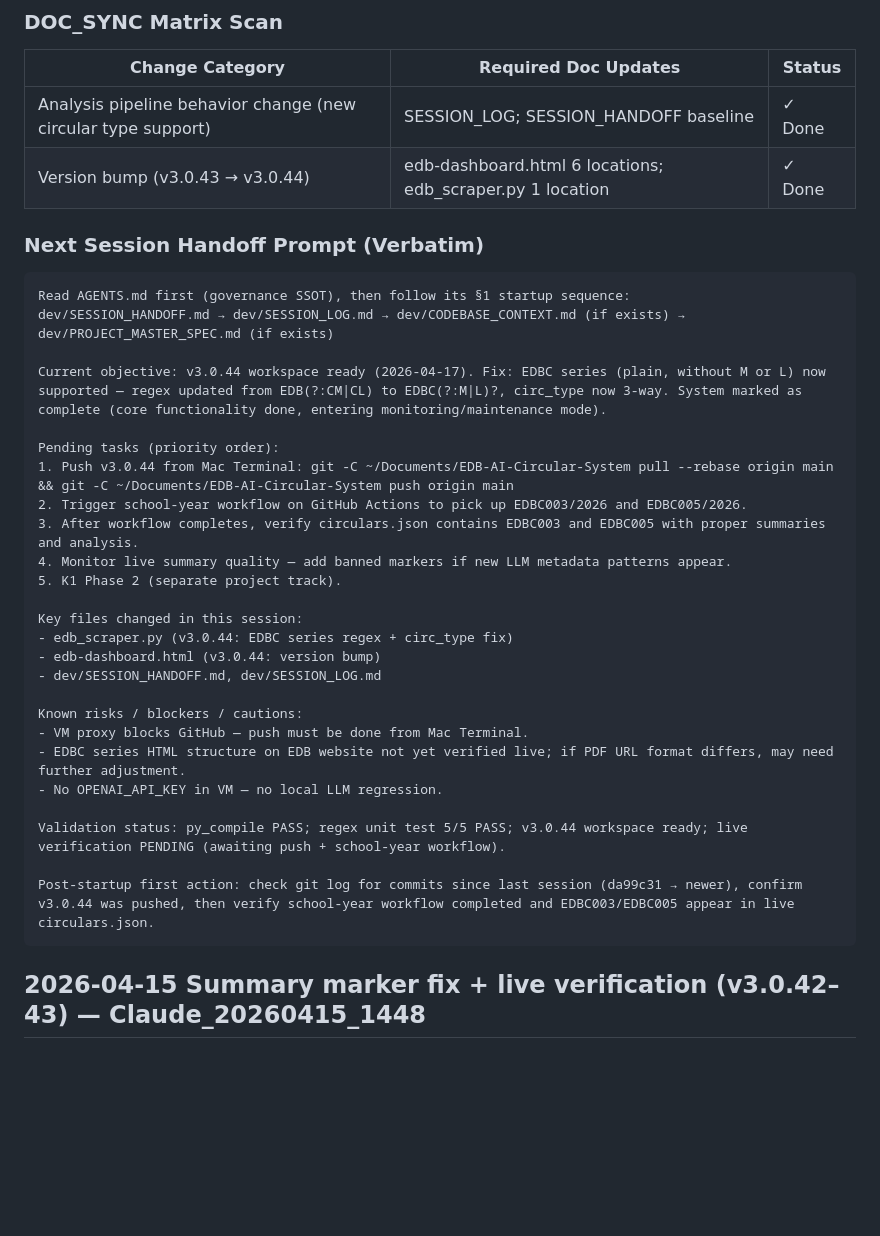
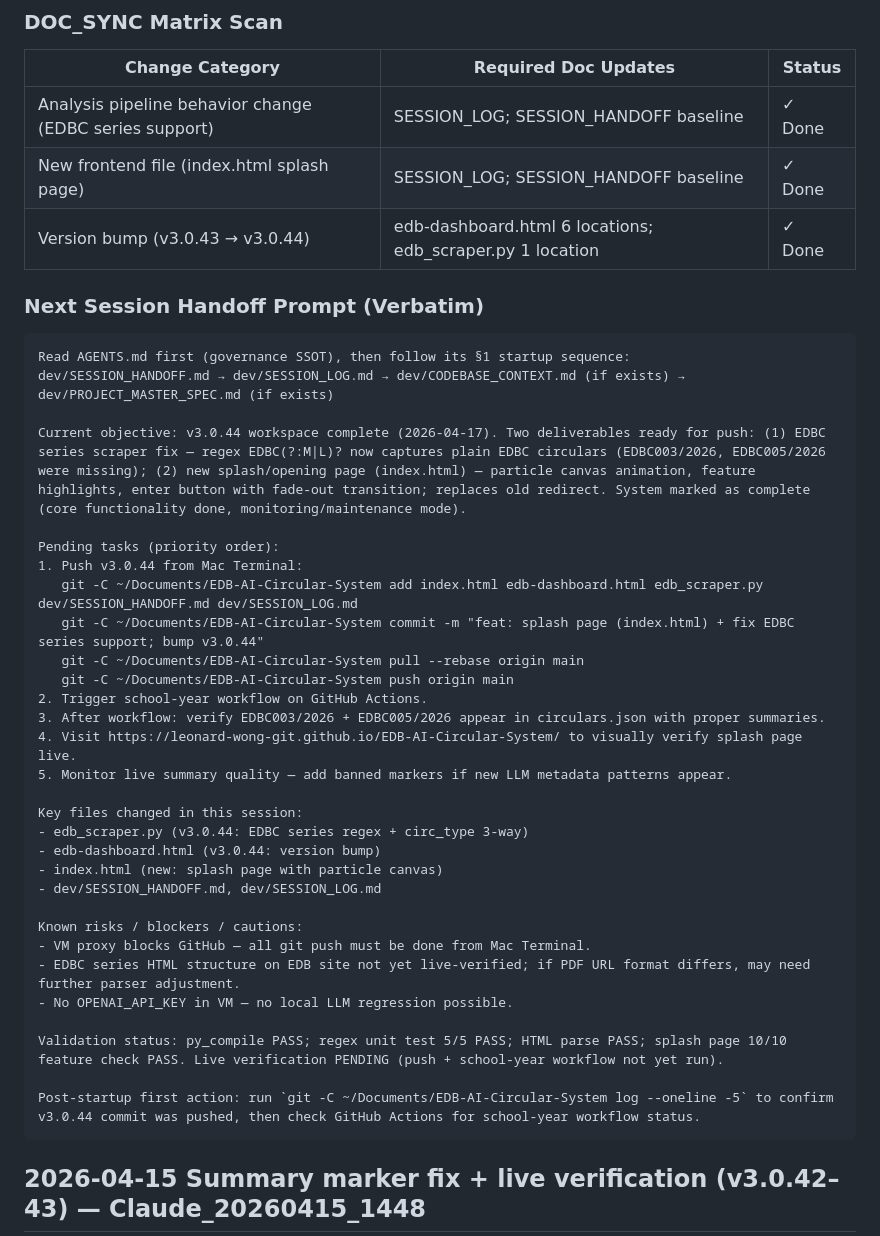
Before and after one commit to Leonard-Wong-Git/EDB-AI-Circular-System, a Markdown page: dev/SESSION_LOG.md, the part around one of its changes. Drawn GitHub-style; blank space fills up the shorter version.

Commit message:
feat: splash page (index.html) + fix EDBC series support; bump v3.0.44

````diff
--- a/dev/SESSION_LOG.md
+++ b/dev/SESSION_LOG.md
@@ -37,7 +40,8 @@
 ### DOC_SYNC Matrix Scan
 | Change Category | Required Doc Updates | Status |
 |---|---|---|
-| Analysis pipeline behavior change (new circular type support) | SESSION_LOG; SESSION_HANDOFF baseline | ✓ Done |
+| Analysis pipeline behavior change (EDBC series support) | SESSION_LOG; SESSION_HANDOFF baseline | ✓ Done |
+| New frontend file (index.html splash page) | SESSION_LOG; SESSION_HANDOFF baseline | ✓ Done |
 | Version bump (v3.0.43 → v3.0.44) | edb-dashboard.html 6 locations; edb_scraper.py 1 location | ✓ Done |
 
 ### Next Session Handoff Prompt (Verbatim)
@@ -45,28 +49,33 @@
 Read AGENTS.md first (governance SSOT), then follow its §1 startup sequence:
 dev/SESSION_HANDOFF.md → dev/SESSION_LOG.md → dev/CODEBASE_CONTEXT.md (if exists) → dev/PROJECT_MASTER_SPEC.md (if exists)
 
-Current objective: v3.0.44 workspace ready (2026-04-17). Fix: EDBC series (plain, without M or L) now supported — regex updated from EDB(?:CM|CL) to EDBC(?:M|L)?, circ_type now 3-way. System marked as complete (core functionality done, entering monitoring/maintenance mode).
+Current objective: v3.0.44 workspace complete (2026-04-17). Two deliverables ready for push: (1) EDBC series scraper fix — regex EDBC(?:M|L)? now captures plain EDBC circulars (EDBC003/2026, EDBC005/2026 were missing); (2) new splash/opening page (index.html) — particle canvas animation, feature highlights, enter button with fade-out transition; replaces old redirect. System marked as complete (core functionality done, monitoring/maintenance mode).
 
 Pending tasks (priority order):
-1. Push v3.0.44 from Mac Terminal: git -C ~/Documents/EDB-AI-Circular-System pull --rebase origin main && git -C ~/Documents/EDB-AI-Circular-System push origin main
-2. Trigger school-year workflow on GitHub Actions to pick up EDBC003/2026 and EDBC005/2026.
-3. After workflow completes, verify circulars.json contains EDBC003 and EDBC005 with proper summaries and analysis.
-4. Monitor live summary quality — add banned markers if new LLM metadata patterns appear.
-5. K1 Phase 2 (separate project track).
+1. Push v3.0.44 from Mac Terminal:
+   git -C ~/Documents/EDB-AI-Circular-System add index.html edb-dashboard.html edb_scraper.py dev/SESSION_HANDOFF.md dev/SESSION_LOG.md
+   git -C ~/Documents/EDB-AI-Circular-System commit -m "feat: splash page (index.html) + fix EDBC series support; bump v3.0.44"
+   git -C ~/Documents/EDB-AI-Circular-System pull --rebase origin main
+   git -C ~/Documents/EDB-AI-Circular-System push origin main
+2. Trigger school-year workflow on GitHub Actions.
+3. After workflow: verify EDBC003/2026 + EDBC005/2026 appear in circulars.json with proper summaries.
+4. Visit https://leonard-wong-git.github.io/EDB-AI-Circular-System/ to visually verify splash page live.
+5. Monitor live summary quality — add banned markers if new LLM metadata patterns appear.
 
 Key files changed in this session:
-- edb_scraper.py (v3.0.44: EDBC series regex + circ_type fix)
+- edb_scraper.py (v3.0.44: EDBC series regex + circ_type 3-way)
 - edb-dashboard.html (v3.0.44: version bump)
+- index.html (new: splash page with particle canvas)
 - dev/SESSION_HANDOFF.md, dev/SESSION_LOG.md
 
 Known risks / blockers / cautions:
-- VM proxy blocks GitHub — push must be done from Mac Terminal.
-- EDBC series HTML structure on EDB website not yet verified live; if PDF URL format differs, may need further adjustment.
-- No OPENAI_API_KEY in VM — no local LLM regression.
+- VM proxy blocks GitHub — all git push must be done from Mac Terminal.
+- EDBC series HTML structure on EDB site not yet live-verified; if PDF URL format differs, may need further parser adjustment.
+- No OPENAI_API_KEY in VM — no local LLM regression possible.
 
-Validation status: py_compile PASS; regex unit test 5/5 PASS; v3.0.44 workspace ready; live verification PENDING (awaiting push + school-year workflow).
+Validation status: py_compile PASS; regex unit test 5/5 PASS; HTML parse PASS; splash page 10/10 feature check PASS. Live verification PENDING (push + school-year workflow not yet run).
 
-Post-startup first action: check git log for commits since last session (da99c31 → newer), confirm v3.0.44 was pushed, then verify school-year workflow completed and EDBC003/EDBC005 appear in live circulars.json.
+Post-startup first action: run `git -C ~/Documents/EDB-AI-Circular-System log --oneline -5` to confirm v3.0.44 commit was pushed, then check GitHub Actions for school-year workflow status.
 ```
 
 ## 2026-04-15 Summary marker fix + live verification (v3.0.42–43) — Claude_20260415_1448
````
Also changed, not shown: other parts of dev/SESSION_LOG.md (+9 -6 lines), dev/SESSION_HANDOFF.md (+10 -9 lines).
